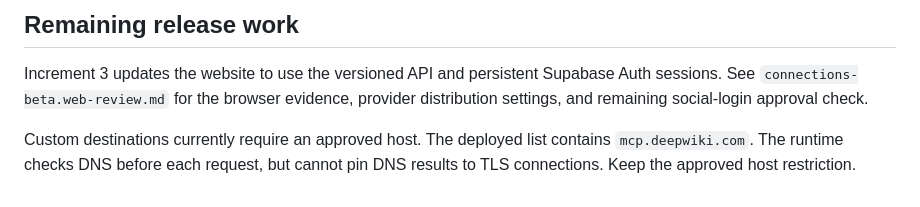
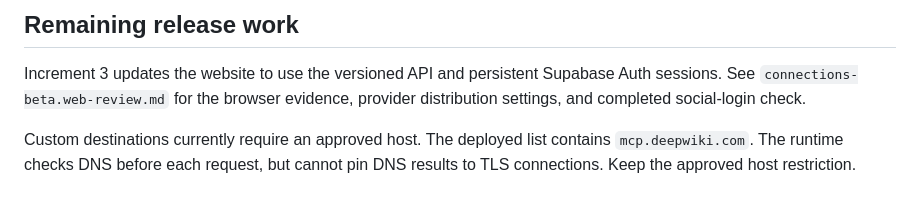
Before and after one commit to dbc00per1812/swarm, a Markdown page: plans/connections-beta.gateway-review.md, the part around the change. Drawn GitHub-style.

```diff
--- a/plans/connections-beta.gateway-review.md
+++ b/plans/connections-beta.gateway-review.md
@@ -66,7 +66,7 @@ Production retains four imported native connections and the existing agent key.
 
 Increment 3 updates the website to use the versioned API and persistent Supabase
 Auth sessions. See `connections-beta.web-review.md` for the browser evidence,
-provider distribution settings, and remaining social-login approval check.
+provider distribution settings, and completed social-login check.
 
 Custom destinations currently require an approved host. The deployed list
 contains `mcp.deepwiki.com`. The runtime checks DNS before each request, but
```
Also changed, not shown: plans/connections-beta.handoff.md (+12 -17 lines), plans/connections-beta.web-review.md (+8 -3 lines).
